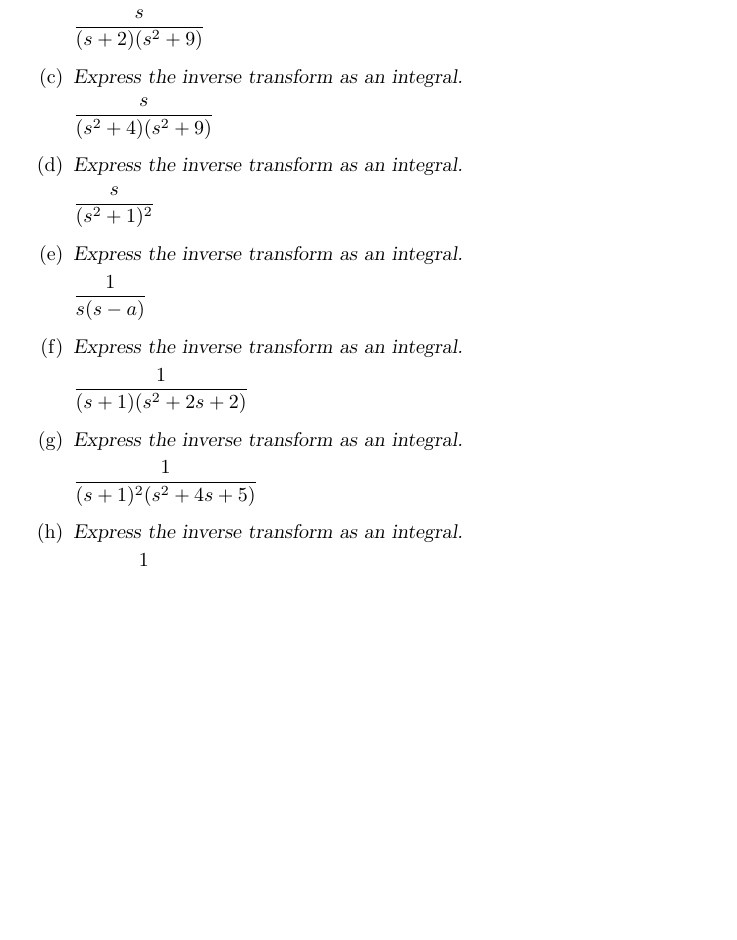
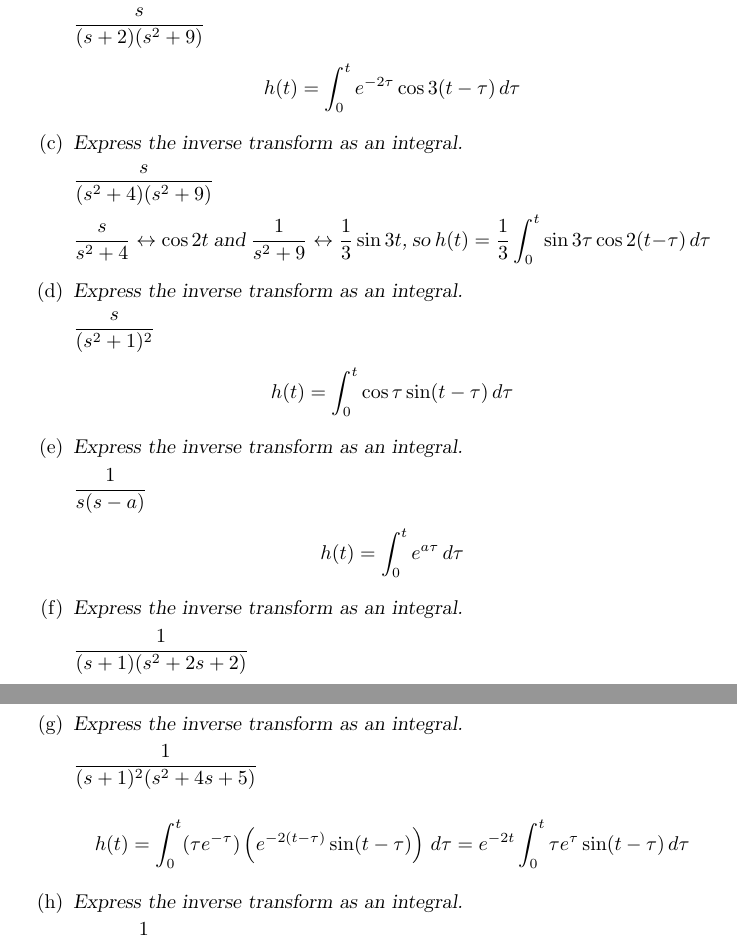
Before and after one commit to pzachlin/DifferentialEquationsSerenaWork, a LaTeX problem sheet (convolution/convolutionExercises.tex): part of page 1 of 11 before the commit and two parts of pages 1 and 2 of 12 after it, the two joined at a grey line, cut so that both start at the same text, the shorter picture padded with empty space. Compiled offline with pdfLaTeX; a LaTeX package or settings file that is missing is left out.

```diff
--- a/convolution/convolutionExercises.tex
+++ b/convolution/convolutionExercises.tex
@@ -21,29 +21,58 @@
 
 $\frac{1}{s^2(s^2+4)}$
 
+\begin{solution}
+    $$h(t)= \frac{1}{2}\int_0^t \tau \sin 2(t-\tau)\,d\tau$$
+\end{solution}
+
 \item Express the inverse transform as an integral.
 
 $\frac{s}{(s+2)(s^2+9)}$
+
+\begin{solution}
+    $$h(t)= \int_0^t e^{-2\tau} \cos 3(t-\tau)\,d\tau$$
+\end{solution}
 
 \item Express the inverse transform as an integral.
 
 $\frac{s}{(s^2+4)(s^2+9)}$
 
+\begin{solution}
+   $\frac{s}{s^2+4} \leftrightarrow \cos 2t$ and $\frac{1}{s^2+9}\leftrightarrow \frac{1}{3}\sin 3t$, so $h(t)= \frac{1}{3}\int_0^t \sin 3\tau\cos 2(t-\tau)\,d\tau$
+
+\end{solution}
+
 \item Express the inverse transform as an integral.
 
 $\frac{s}{(s^2+1)^2}$
+
+\begin{solution}
+    $$h(t) = \int_0^t \cos \tau \sin (t-\tau)\,d\tau$$
+\end{solution}
 
 \item Express the inverse transform as an integral.
 
 $\frac{1}{s(s-a)}$
 
+\begin{solution}
+    $$h(t)= \int_0^t e^{a \tau}\,d\tau$$
+\end{solution}
+
 \item Express the inverse transform as an integral.
 
 $\frac{1}{(s+1)(s^2+2s+2)}$
 
+\begin{solution}
+    $$h(t) = \int_0^t e^{-\tau}e^{-(t-\tau)} \sin (t-\tau)\,d\tau=e^{-\tau}\int_0^t \sin (t-\tau)\,d\tau$$
+\end{solution}
+
 \item Express the inverse transform as an integral.
 
 $\frac{1}{(s+1)^2(s^2+4s+5)}$
+
+\begin{solution}
+    $$h(t) = \int_0^t (\tau e^{-\tau})\left(e^{-2(t-\tau)}\sin (t-\tau)\right)\, d\tau=e^{-2t}\int_0^t \tau e^\tau \sin (t-\tau)\, d\tau$$
+\end{solution}
 
 \item Express the inverse transform as an integral.
 
```
Also changed, not shown: eulersMethod/eulersMethodExercises.tex (+1 -2 lines), existUniqueNonlinear/existUniqueNonlinearExercises.tex (+1 -1 lines).
